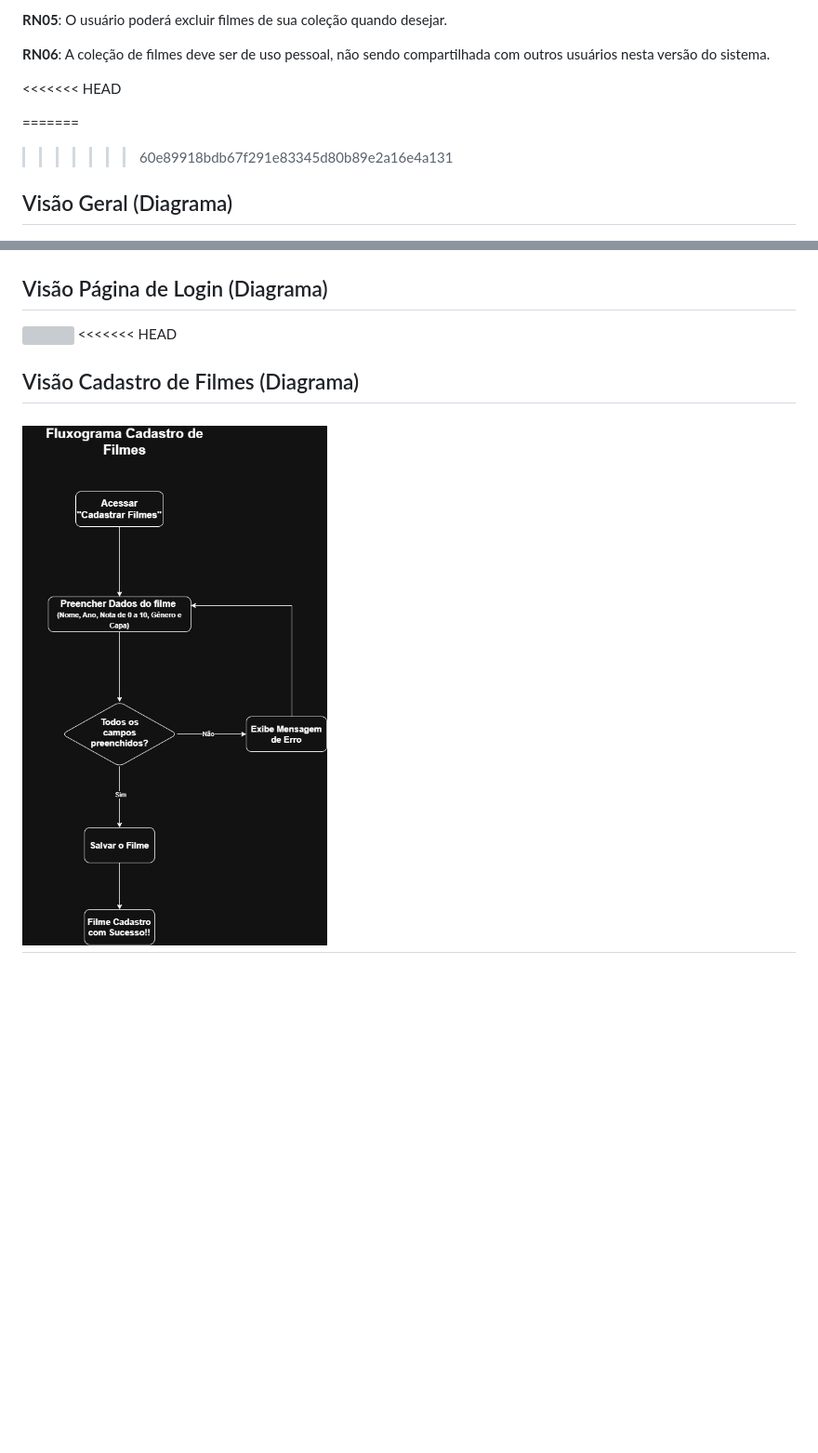
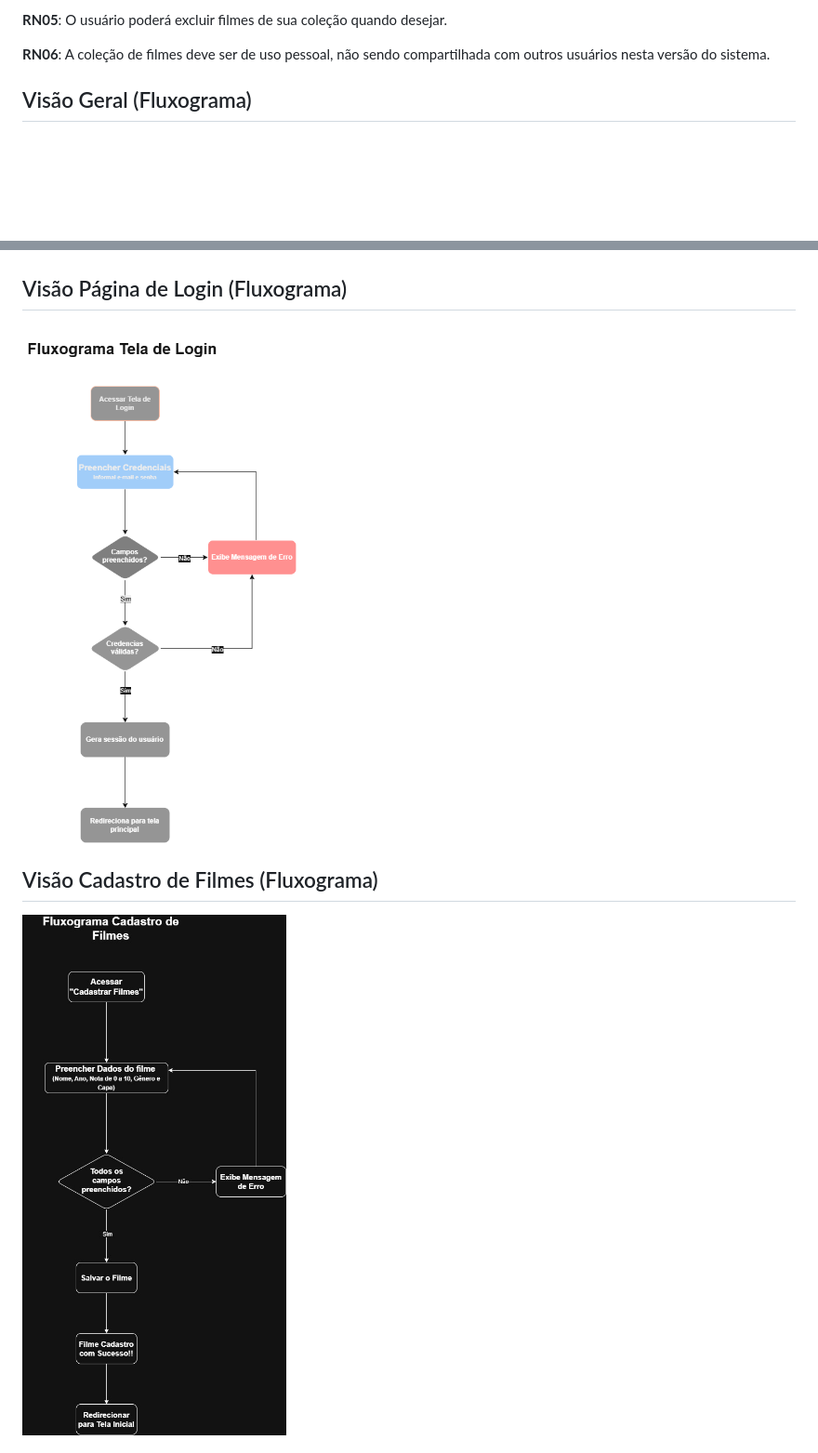
Before and after one commit to mayaracaetano619-dev/catalogo_de_filmes, a Markdown page: README.md, 2 parts joined by grey strips. Shown: that part at 93% size. GitHub-like rendering; pictures changed too: cadastro-filme.jpg; blank space fills up the shorter version; grey boxes are pictures that could not be loaded.

Commit message:
nova mensagem

```diff
--- a/README.md
+++ b/README.md
@@ -61,16 +61,11 @@ O **Catálogo Pessoal de Filmes** será um sistema para ajudar o usuário a orga
 
 **RN06**: A coleção de filmes deve ser de uso pessoal, não sendo compartilhada com outros usuários nesta versão do sistema.
 
-<<<<<<< HEAD
-
-=======
->>>>>>> 60e89918bdb67f291e83345d80b89e2a16e4a131
-## Visão Geral (Diagrama)
+## Visão Geral (Fluxograma)
 ![](diagrama-catalogo.png)
 
-## Visão Página de Login (Diagrama)
-![](login.jpg)
-<<<<<<< HEAD
+## Visão Página de Login (Fluxograma)
+![](login.png)
 
-## Visão Cadastro de Filmes (Diagrama)
+## Visão Cadastro de Filmes (Fluxograma)
 ![](cadastro-filme.jpg)
```
Also changed, not shown: other parts of README.md (+6 -2 lines), edicao-filmes.jpg (added), remover-filme.jpg (added).
